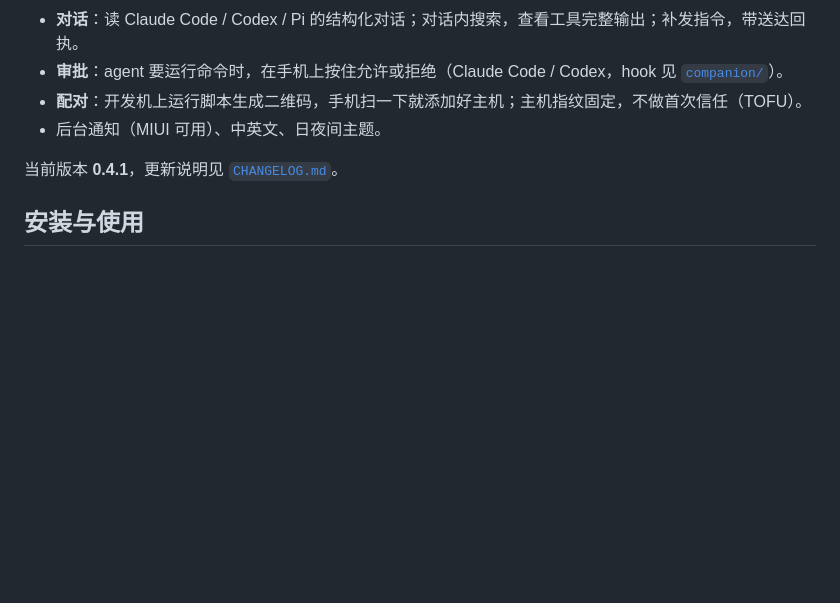
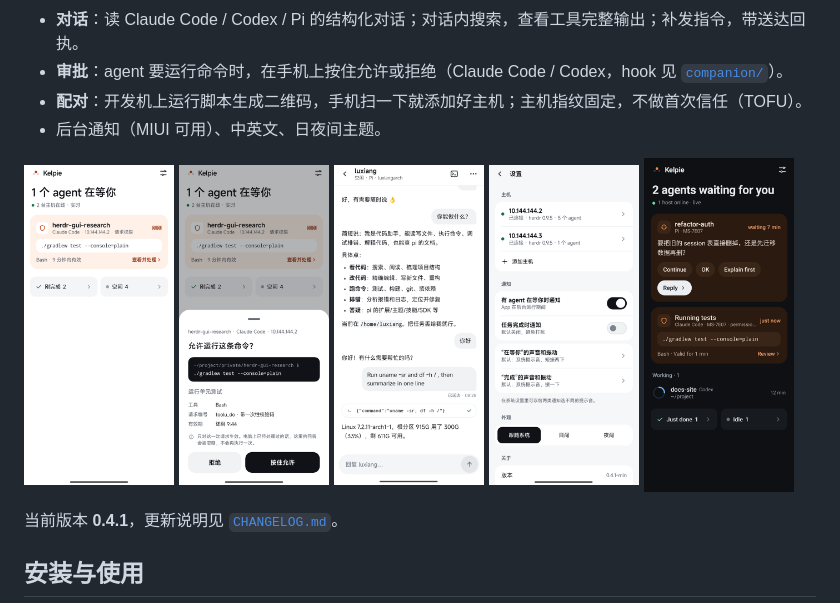
Before and after one commit to luxiang0412/Kelpie, a Markdown page: README.md, the part around the change. Drawn GitHub-style; pictures changed too: docs/images/approval.png (added), docs/images/conversation.png (added), docs/images/home-dark.png (added); blank space fills up the shorter version.

Commit message:
docs: app screenshots in README and approvals guide
Co-Authored-By: Claude Opus 5.5 <noreply@anthropic.com>

```diff
--- a/README.md
+++ b/README.md
@@ -10,6 +10,14 @@
 - **审批**：agent 要运行命令时，在手机上按住允许或拒绝（Claude Code / Codex，hook 见 [`companion/`](companion/)）。
 - **配对**：开发机上运行脚本生成二维码，手机扫一下就添加好主机；主机指纹固定，不做首次信任（TOFU）。
 - 后台通知（MIUI 可用）、中英文、日夜间主题。
+
+<p>
+<img src="docs/images/home.png" width="19%" alt="首页：在等你的审批卡片">
+<img src="docs/images/approval.png" width="19%" alt="审批：按住允许或拒绝">
+<img src="docs/images/conversation.png" width="19%" alt="对话：结构化消息和工具调用">
+<img src="docs/images/settings.png" width="19%" alt="设置：主机与通知">
+<img src="docs/images/home-dark.png" width="19%" alt="夜间主题（示例数据）">
+</p>
 
 当前版本 **0.4.1**，更新说明见 [`CHANGELOG.md`](CHANGELOG.md)。
 
```
Also changed, not shown: docs/approvals.md (+2 -0 lines), docs/history/run-log.md (+5 -0 lines).
